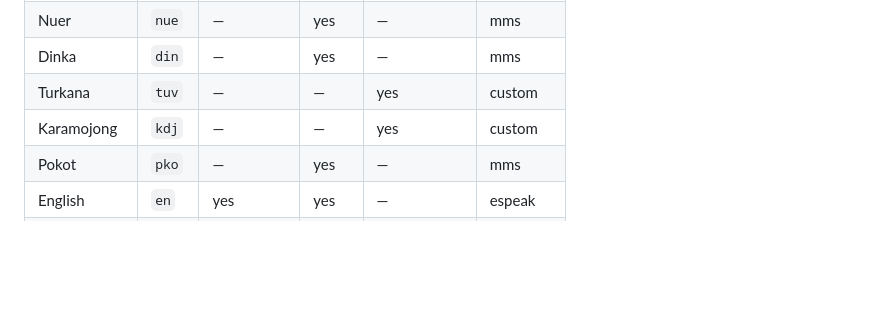
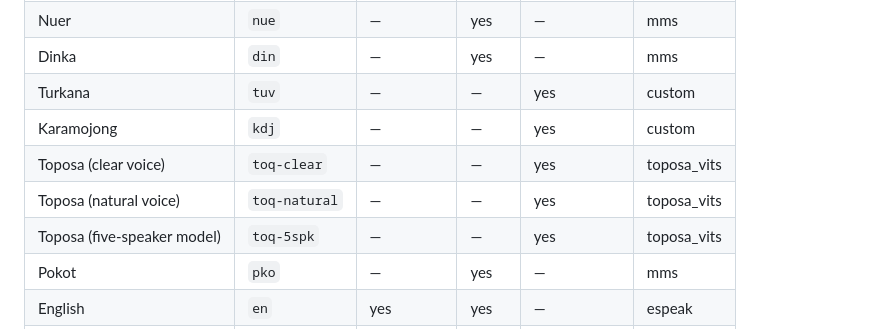
Before and after one commit to Speedykom/husika-tts-icpac, a Markdown page: README.md, the part around the change. GitHub-like rendering; blank space fills up the shorter version.

Commit message:
docs: list toposa languages in the README

```diff
--- a/README.md
+++ b/README.md
@@ -260,6 +260,9 @@ Returns `{"status": "ok"}`.
 | Dinka | `din` | — | yes | — | mms |
 | Turkana | `tuv` | — | — | yes | custom |
 | Karamojong | `kdj` | — | — | yes | custom |
+| Toposa (clear voice) | `toq-clear` | — | — | yes | toposa_vits |
+| Toposa (natural voice) | `toq-natural` | — | — | yes | toposa_vits |
+| Toposa (five-speaker model) | `toq-5spk` | — | — | yes | toposa_vits |
 | Pokot | `pko` | — | yes | — | mms |
 | English | `en` | yes | yes | — | espeak |
 | French | `fr` | yes | yes | — | espeak |
```
